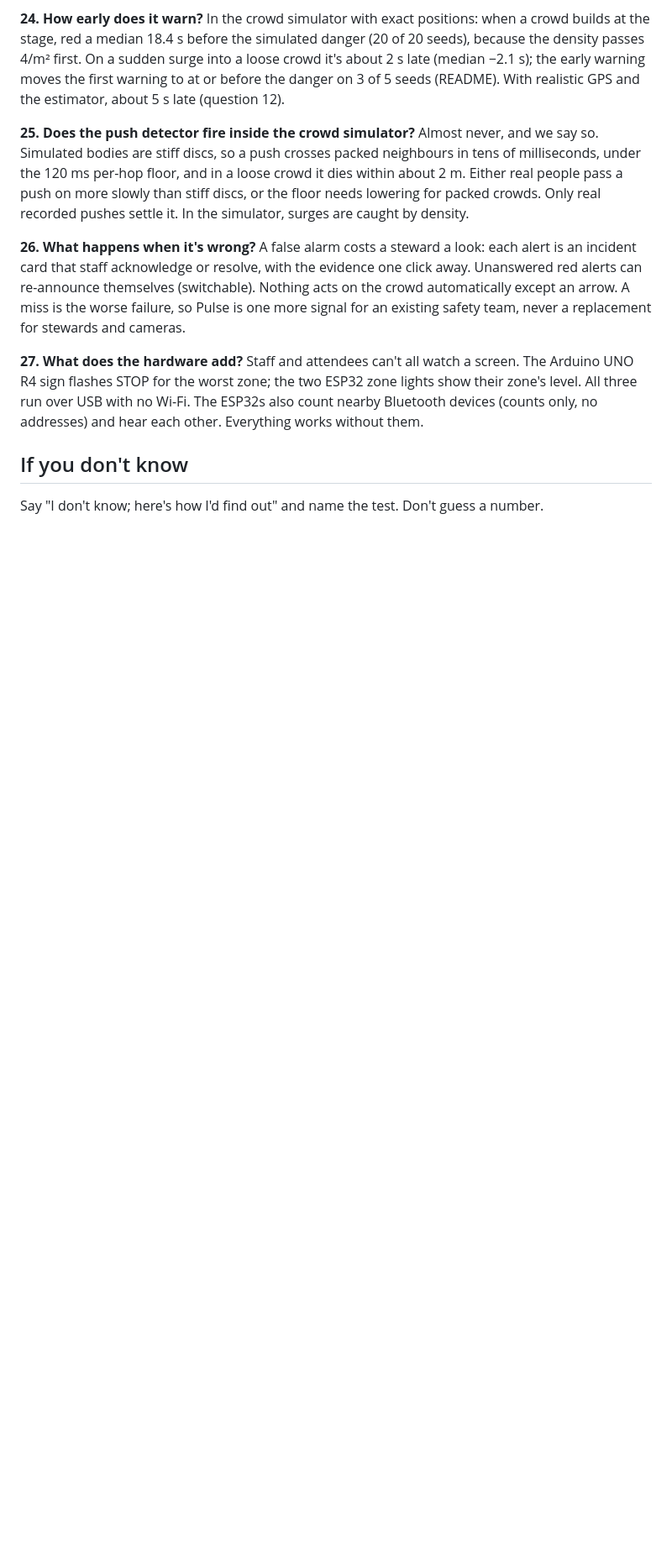
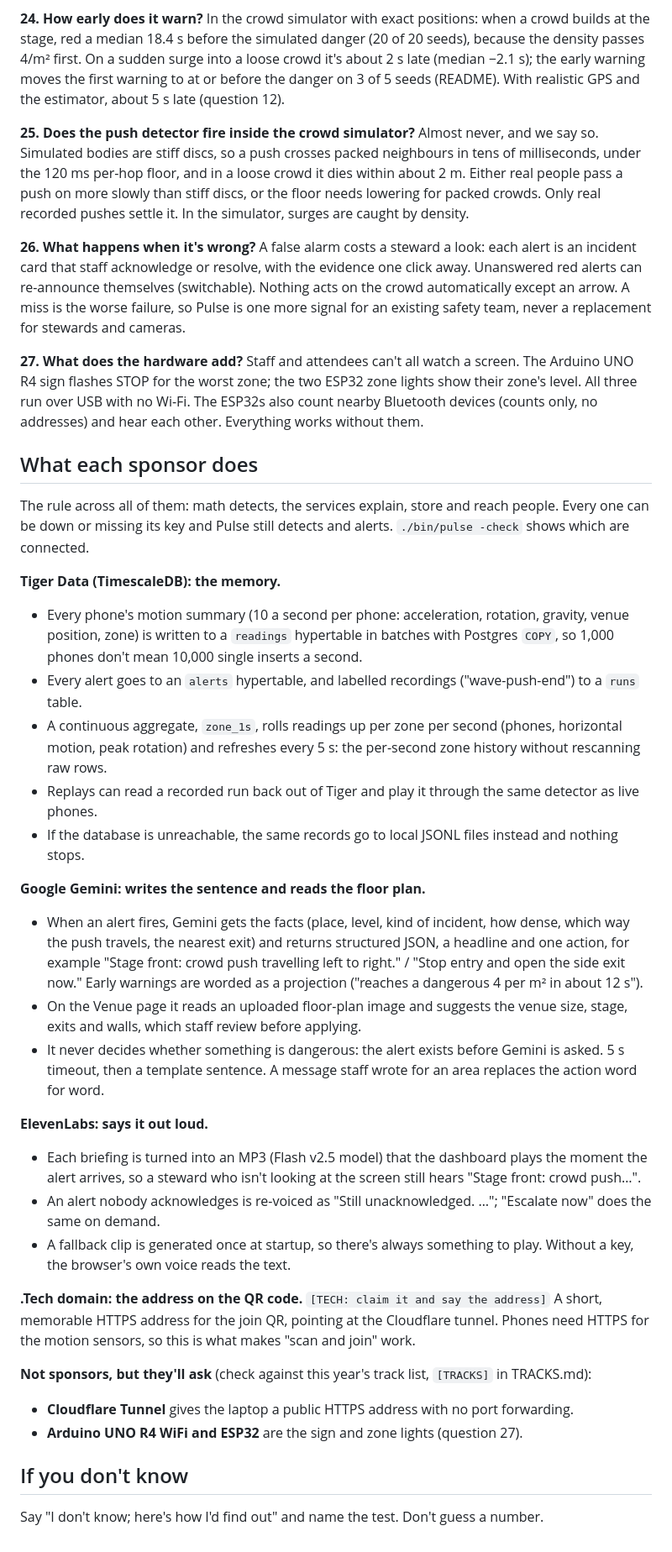
Before and after one commit to Drivera0/crowd-crush, a Markdown page: docs/QA.md, the part around the change. Shown at 84% size. Drawn GitHub-style; blank space fills up the shorter version.

Commit message:
Q&A: what each sponsor does

```diff
--- a/docs/QA.md
+++ b/docs/QA.md
@@ -97,6 +97,33 @@ A false alarm costs a steward a look: each alert is an incident card that staff
 **27. What does the hardware add?**
 Staff and attendees can't all watch a screen. The Arduino UNO R4 sign flashes STOP for the worst zone; the two ESP32 zone lights show their zone's level. All three run over USB with no Wi-Fi. The ESP32s also count nearby Bluetooth devices (counts only, no addresses) and hear each other. Everything works without them.
 
+## What each sponsor does
+
+The rule across all of them: math detects, the services explain, store and reach people. Every one can be down or missing its key and Pulse still detects and alerts. `./bin/pulse -check` shows which are connected.
+
+**Tiger Data (TimescaleDB): the memory.**
+- Every phone's motion summary (10 a second per phone: acceleration, rotation, gravity, venue position, zone) is written to a `readings` hypertable in batches with Postgres `COPY`, so 1,000 phones don't mean 10,000 single inserts a second.
+- Every alert goes to an `alerts` hypertable, and labelled recordings ("wave-push-end") to a `runs` table.
+- A continuous aggregate, `zone_1s`, rolls readings up per zone per second (phones, horizontal motion, peak rotation) and refreshes every 5 s: the per-second zone history without rescanning raw rows.
+- Replays can read a recorded run back out of Tiger and play it through the same detector as live phones.
+- If the database is unreachable, the same records go to local JSONL files instead and nothing stops.
+
+**Google Gemini: writes the sentence and reads the floor plan.**
+- When an alert fires, Gemini gets the facts (place, level, kind of incident, how dense, which way the push travels, the nearest exit) and returns structured JSON, a headline and one action, for example "Stage front: crowd push travelling left to right." / "Stop entry and open the side exit now." Early warnings are worded as a projection ("reaches a dangerous 4 per m² in about 12 s").
+- On the Venue page it reads an uploaded floor-plan image and suggests the venue size, stage, exits and walls, which staff review before applying.
+- It never decides whether something is dangerous: the alert exists before Gemini is asked. 5 s timeout, then a template sentence. A message staff wrote for an area replaces the action word for word.
+
+**ElevenLabs: says it out loud.**
+- Each briefing is turned into an MP3 (Flash v2.5 model) that the dashboard plays the moment the alert arrives, so a steward who isn't looking at the screen still hears "Stage front: crowd push…".
+- An alert nobody acknowledges is re-voiced as "Still unacknowledged. …"; "Escalate now" does the same on demand.
+- A fallback clip is generated once at startup, so there's always something to play. Without a key, the browser's own voice reads the text.
+
+**.Tech domain: the address on the QR code.** `[TECH: claim it and say the address]` A short, memorable HTTPS address for the join QR, pointing at the Cloudflare tunnel. Phones need HTTPS for the motion sensors, so this is what makes "scan and join" work.
+
+**Not sponsors, but they'll ask** (check against this year's track list, `[TRACKS]` in TRACKS.md):
+- **Cloudflare Tunnel** gives the laptop a public HTTPS address with no port forwarding.
+- **Arduino UNO R4 WiFi and ESP32** are the sign and zone lights (question 27).
+
 ## If you don't know
 
 Say "I don't know; here's how I'd find out" and name the test. Don't guess a number.
```
